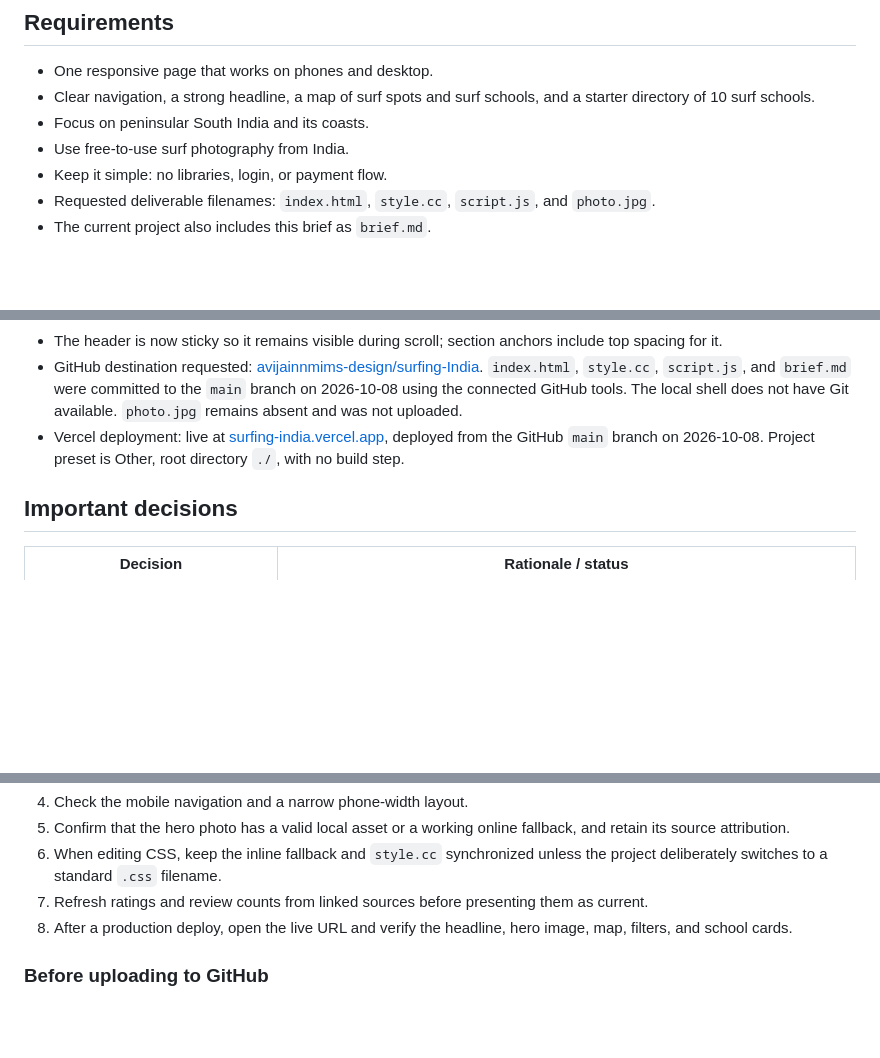
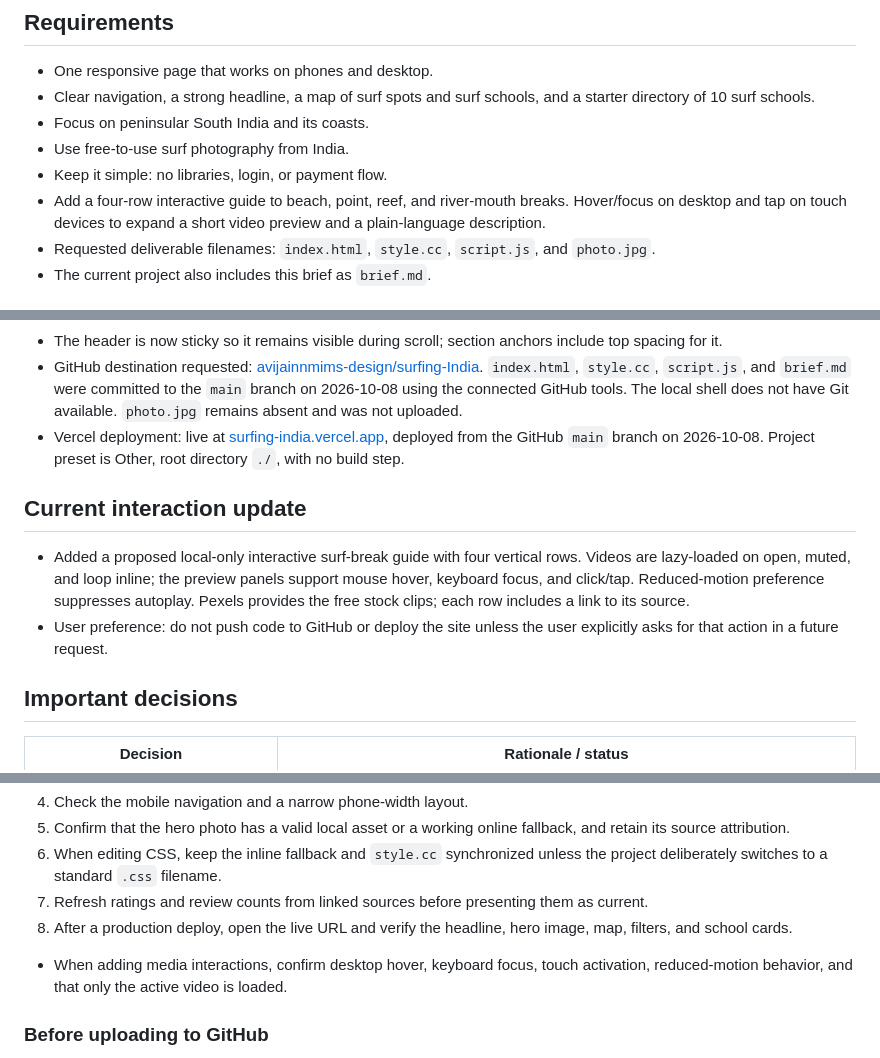
Before and after one commit to avijainnmims-design/surfing-India, a Markdown page: brief.md, 3 parts joined by grey strips. Drawn GitHub-style; blank space fills up the shorter version.

Commit message:
Document interactive surf break guide

```diff
--- a/brief.md
+++ b/brief.md
@@ -13,6 +13,7 @@ Build a one-page website that helps people discover surf spots and surf schools
 - Focus on peninsular South India and its coasts.
 - Use free-to-use surf photography from India.
 - Keep it simple: no libraries, login, or payment flow.
+- Add a four-row interactive guide to beach, point, reef, and river-mouth breaks. Hover/focus on desktop and tap on touch devices to expand a short video preview and a plain-language description.
 - Requested deliverable filenames: `index.html`, `style.cc`, `script.js`, and `photo.jpg`.
 - The current project also includes this brief as `brief.md`.
 
@@ -56,6 +57,11 @@ Build a one-page website that helps people discover surf spots and surf schools
 - GitHub destination requested: [avijainnmims-design/surfing-India](https://github.com/avijainnmims-design/surfing-India). `index.html`, `style.cc`, `script.js`, and `brief.md` were committed to the `main` branch on 2026-10-08 using the connected GitHub tools. The local shell does not have Git available. `photo.jpg` remains absent and was not uploaded.
 - Vercel deployment: live at [surfing-india.vercel.app](https://surfing-india.vercel.app/), deployed from the GitHub `main` branch on 2026-10-08. Project preset is Other, root directory `./`, with no build step.
 
+## Current interaction update
+
+- Added a proposed local-only interactive surf-break guide with four vertical rows. Videos are lazy-loaded on open, muted, and loop inline; the preview panels support mouse hover, keyboard focus, and click/tap. Reduced-motion preference suppresses autoplay. Pexels provides the free stock clips; each row includes a link to its source.
+- User preference: do not push code to GitHub or deploy the site unless the user explicitly asks for that action in a future request.
+
 ## Important decisions
 
 | Decision | Rationale / status |
@@ -82,6 +88,8 @@ Build a one-page website that helps people discover surf spots and surf schools
 7. Refresh ratings and review counts from linked sources before presenting them as current.
 8. After a production deploy, open the live URL and verify the headline, hero image, map, filters, and school cards.
 
+- When adding media interactions, confirm desktop hover, keyboard focus, touch activation, reduced-motion behavior, and that only the active video is loaded.
+
 ### Before uploading to GitHub
 
 1. Confirm the target repository is the user-provided `avijainnmims-design/surfing-India`.
```
